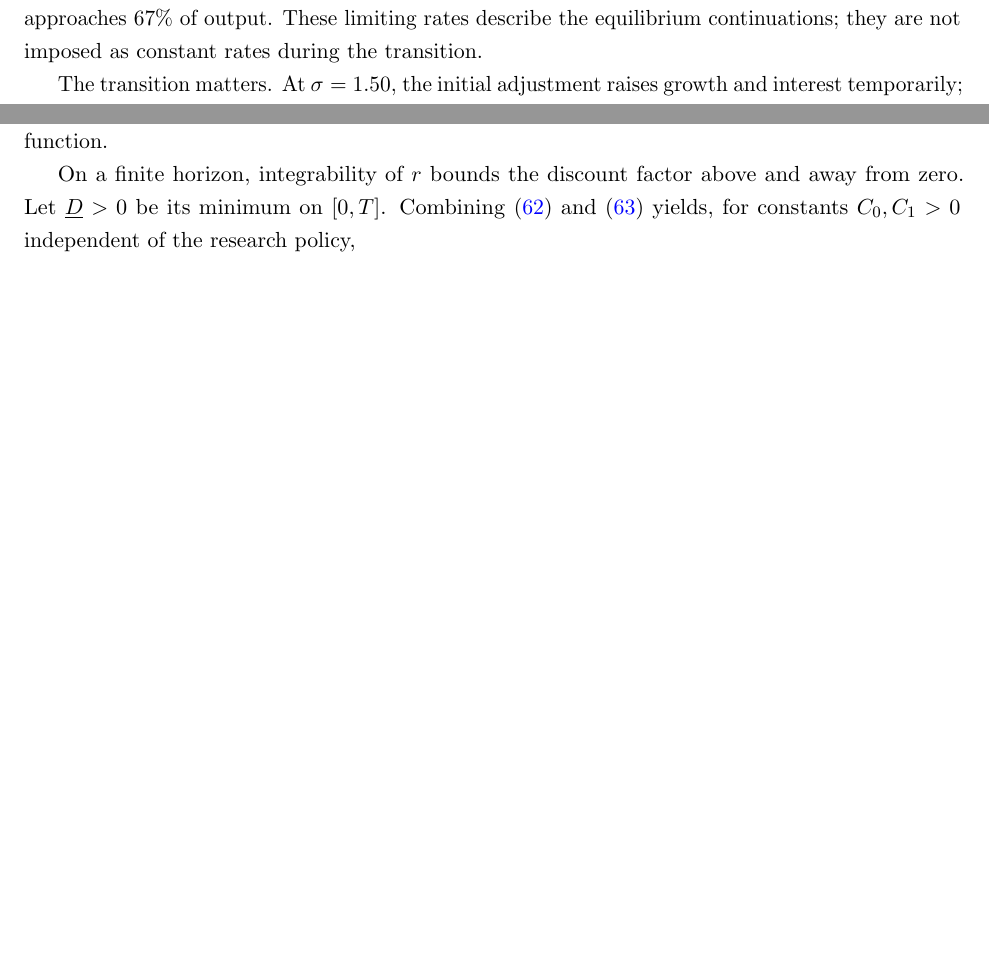
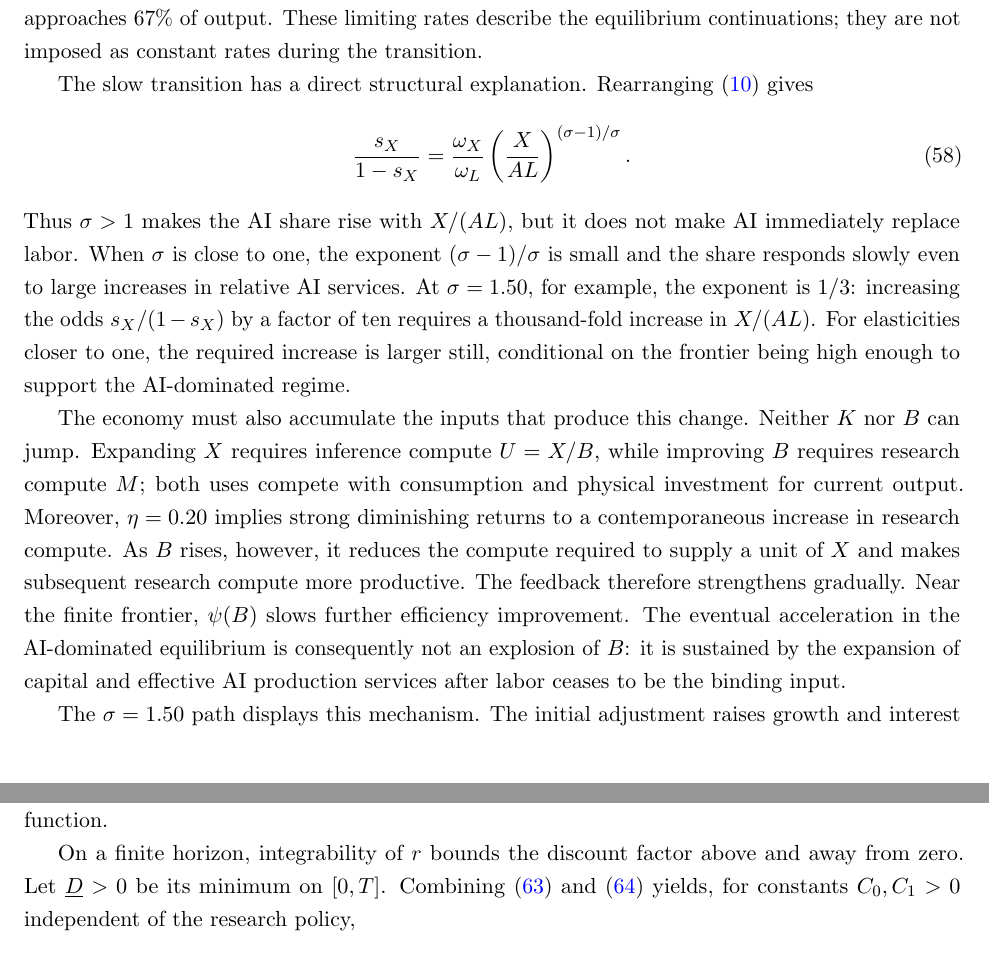
Before and after one commit to oliverpardo1979/AI-Future-Paper-WTF, a LaTeX paper (main_rewrite.tex, which reads sections_rewrite/05_quantitative_equilibria.tex): two parts of pages 26 and 32 of 50 before the commit and two parts of pages 26 and 33 of 51 after it, joined at a grey line, cut so that both start at the same text, the shorter picture padded with empty space. Compiled offline with pdfLaTeX.

Commit message:
Explain the delayed AI takeoff

```diff
--- a/sections_rewrite/05_quantitative_equilibria.tex
+++ b/sections_rewrite/05_quantitative_equilibria.tex
@@ -180,7 +180,37 @@ vanishes. AI revenue meanwhile approaches $67\%$ of output. These limiting
 rates describe the equilibrium continuations; they are not imposed as
 constant rates during the transition.
 
-The transition matters. At $\sigma=1.50$, the initial adjustment raises
+The slow transition has a direct structural explanation. Rearranging
+\eqref{eq:rewrite-sx} gives
+\begin{equation}
+ \frac{s_X}{1-s_X}
+ =\frac{\omega_X}{\omega_L}
+ \left(\frac{X}{AL}\right)^{(\sigma-1)/\sigma}.
+ \label{eq:rewrite-transition-share-odds}
+\end{equation}
+Thus $\sigma>1$ makes the AI share rise with $X/(AL)$, but it does not make
+AI immediately replace labor. When $\sigma$ is close to one, the exponent
+$(\sigma-1)/\sigma$ is small and the share responds slowly even to large
+increases in relative AI services. At $\sigma=1.50$, for example, the
+exponent is $1/3$: increasing the odds $s_X/(1-s_X)$ by a factor of ten
+requires a thousand-fold increase in $X/(AL)$. For elasticities closer to
+one, the required increase is larger still, conditional on the frontier
+being high enough to support the AI-dominated regime.
+
+The economy must also accumulate the inputs that produce this change.
+Neither $K$ nor $B$ can jump. Expanding $X$ requires inference compute
+$U=X/B$, while improving $B$ requires research compute $M$; both uses compete
+with consumption and physical investment for current output. Moreover,
+$\eta=0.20$ implies strong diminishing returns to a contemporaneous increase
+in research compute. As $B$ rises, however, it reduces the compute required
+to supply a unit of $X$ and makes subsequent research compute more productive.
+The feedback therefore strengthens gradually. Near the finite frontier,
+$\psi(B)$ slows further efficiency improvement. The eventual acceleration in
+the AI-dominated equilibrium is consequently not an explosion of $B$: it is
+sustained by the expansion of capital and effective AI production services
+after labor ceases to be the binding input.
+
+The $\sigma=1.50$ path displays this mechanism. The initial adjustment raises
 growth and interest temporarily; both then fall close to the labor-supported
 rates. At model year 500, per-person growth is still only $1.062\%$ and
 labor receives $60.5\%$ of output. By year 1,500, growth reaches $2.797\%$
```
